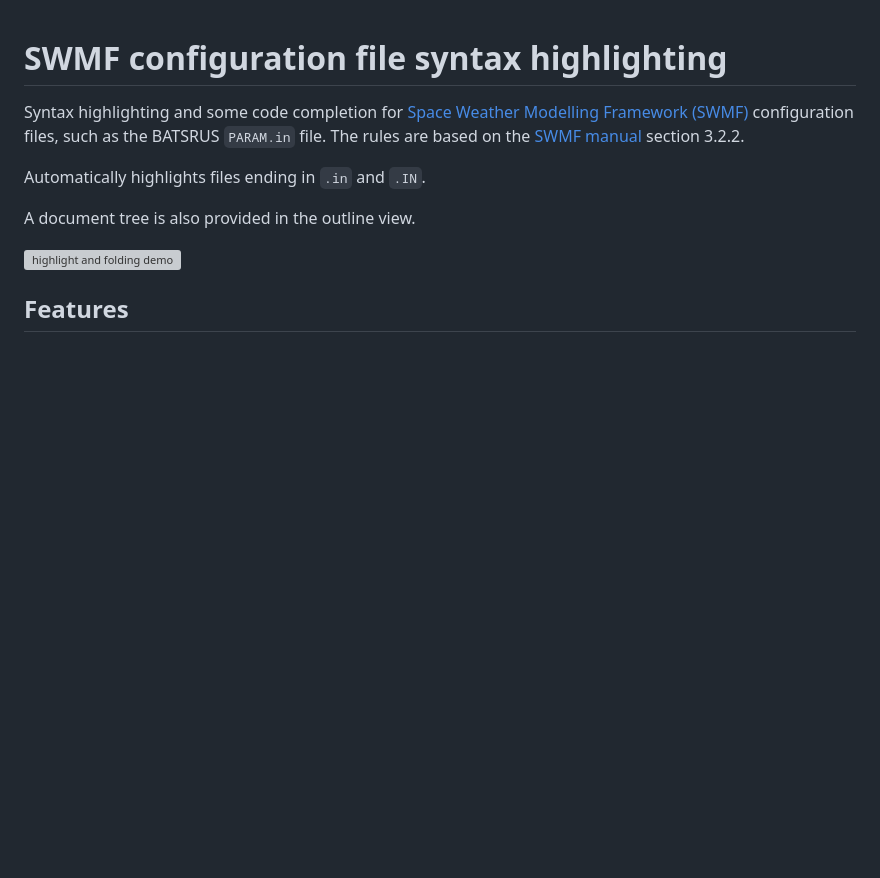
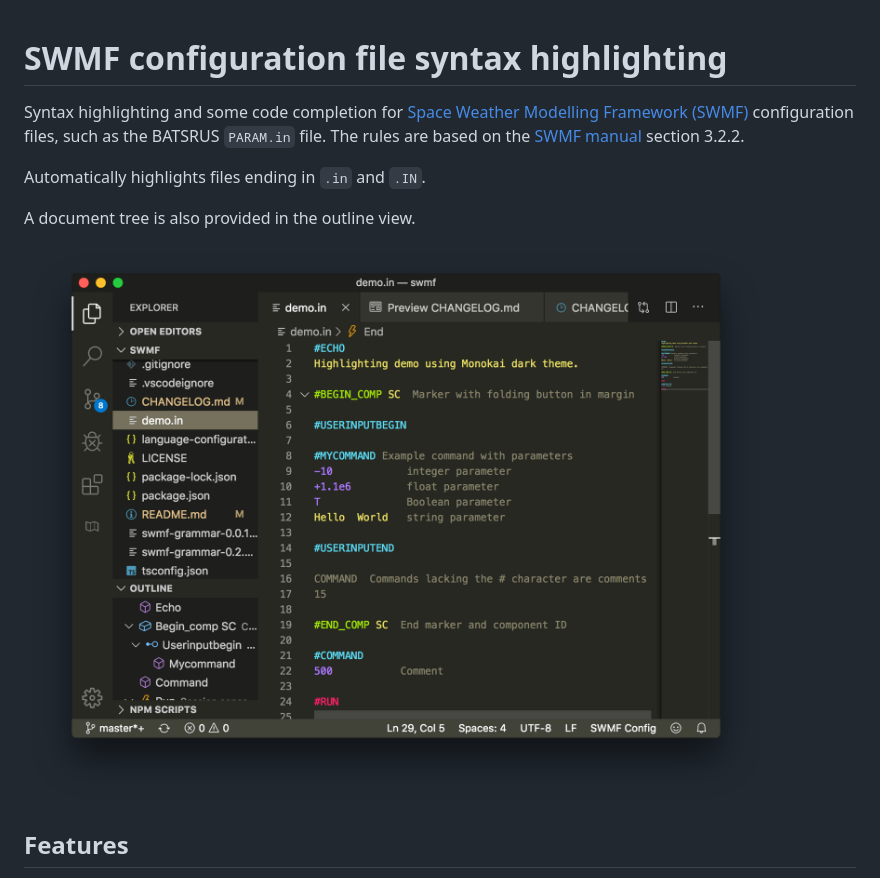
Before and after one commit to svaberg/SWMF-grammar, a Markdown page: README.md, the part around the change. Rendered like a GitHub page; pictures changed too: images/demo.png; blank space fills up the shorter version; grey boxes are pictures that could not be loaded.

Commit message:
Update readme with new features

```diff
--- a/README.md
+++ b/README.md
@@ -6,7 +6,7 @@ Automatically highlights files ending in `.in` and `.IN`.
 
 A document tree is also provided in the outline view.
 
-![highlight and folding demo](images/highlight-demo.png)
+![highlight and folding demo](images/demo.png)
 
 ## Features
 
```
Also changed, not shown: CHANGELOG.md (+3 -1 lines).
